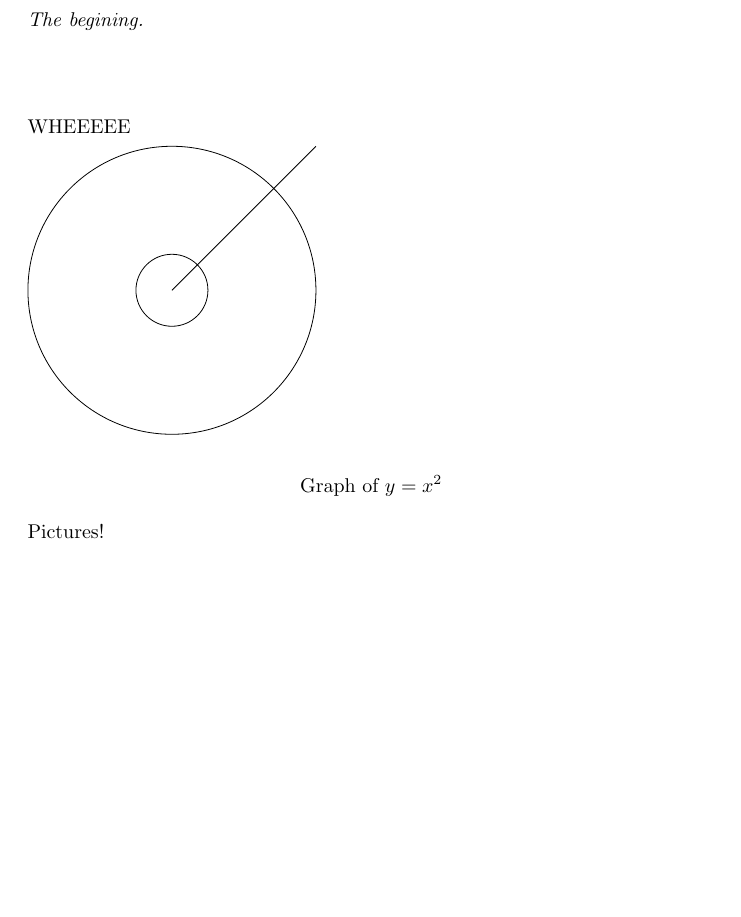
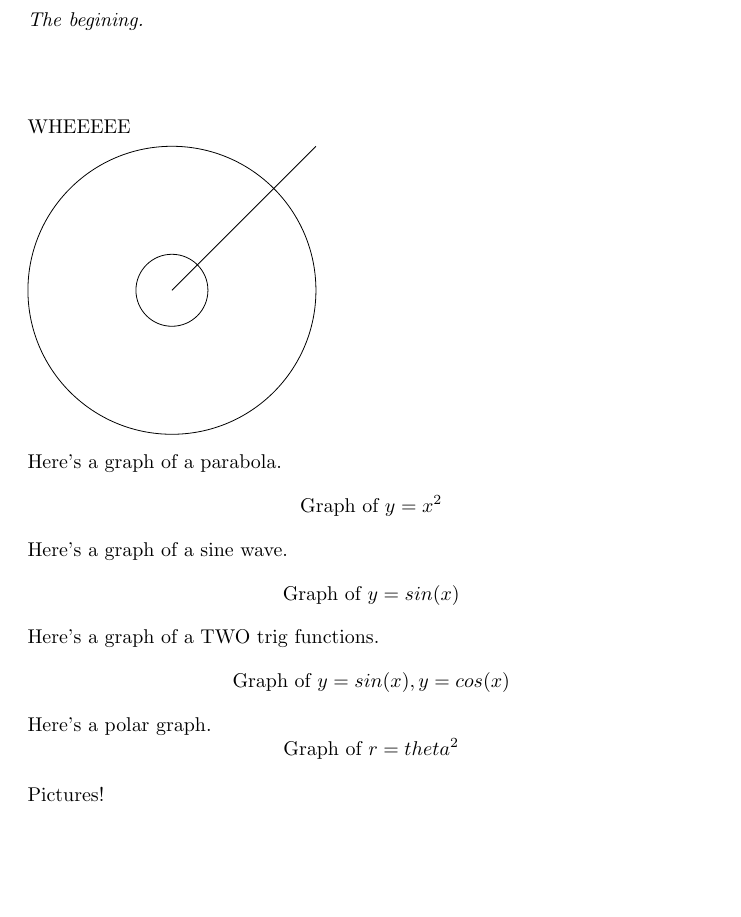
Before and after one commit to kisonecat/ximeraSample, a LaTeX document (sample.tex): part of the page, cut so that both start at the same text. Compiled offline with pdfLaTeX.

Commit message:
more graphs

```diff
--- a/sample.tex
+++ b/sample.tex
@@ -19,8 +19,21 @@
   \draw (0,0) -- (1in,1in);
 \end{tikzpicture}
 
+Here's a graph of a parabola.
 \[
 \graph{y=x^2}
+\]
+Here's a graph of a sine wave.
+\[
+\graph{y=sin(x)}
+\]
+Here's a graph of a TWO trig functions.
+\[
+\graph{y=sin(x), y=cos(x)}
+\]
+Here's a polar graph.
+\[
+\graph{r=theta^2}
 \]
 
 Pictures!
```
